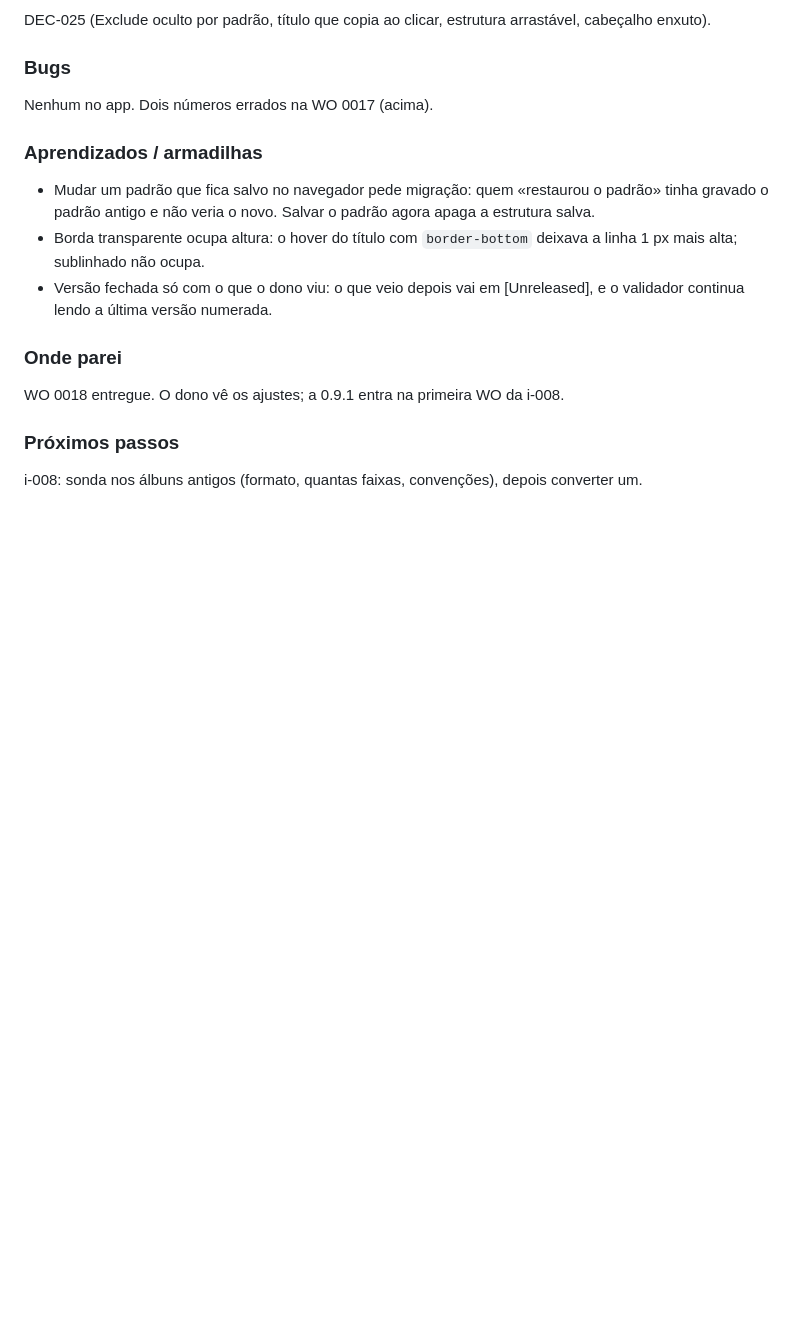
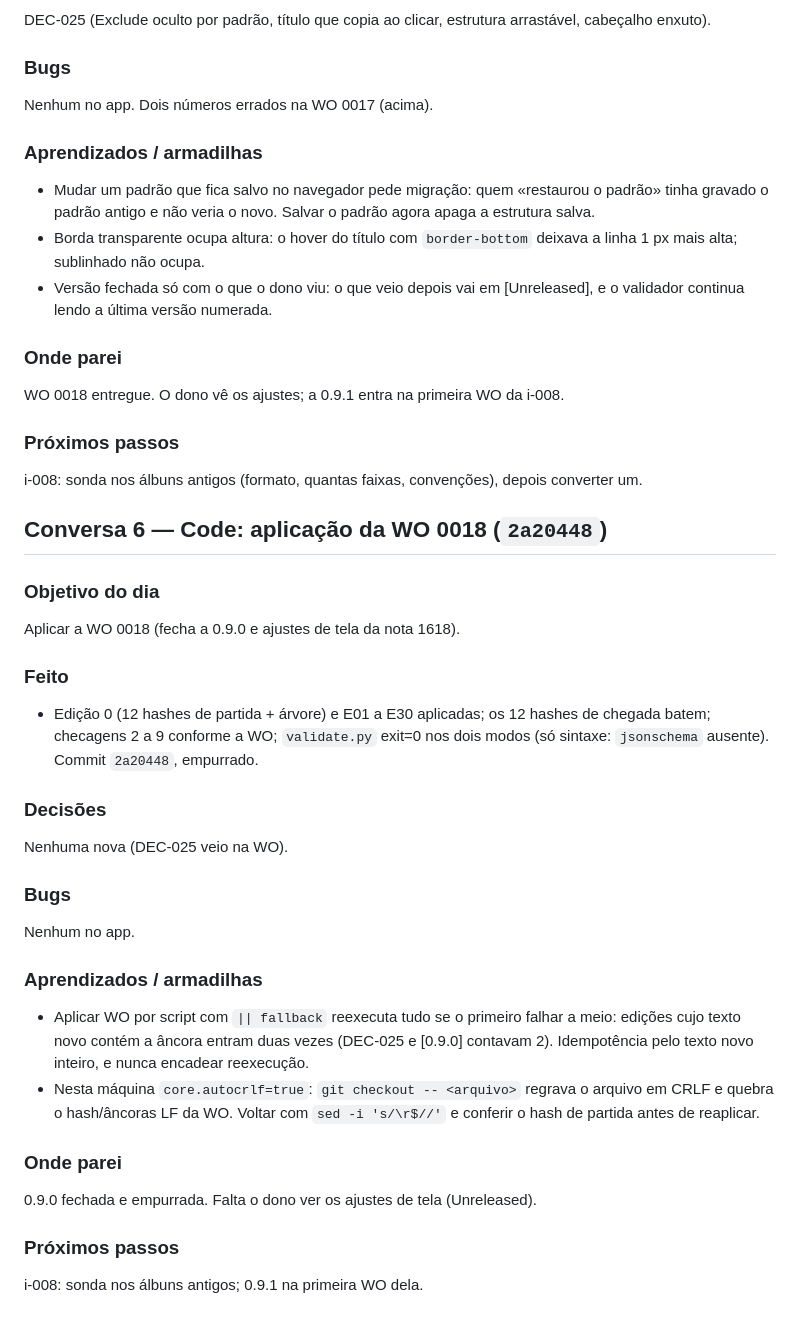
Before and after one commit to joaolucas-nds/cancioneiro, a Markdown page: logs/2026-10-29.md, the part around the change. Drawn GitHub-style; blank space fills up the shorter version.

Commit message:
docs: log de 2026-10-29, conversa 6 (aplicacao da WO 0018)
Co-Authored-By: Claude Sonnet 5.5 <noreply@anthropic.com>

```diff
--- a/logs/2026-10-29.md
+++ b/logs/2026-10-29.md
@@ -129,3 +129,27 @@ WO 0018 entregue. O dono vê os ajustes; a 0.9.1 entra na primeira WO da i-008.
 
 ### Próximos passos
 i-008: sonda nos álbuns antigos (formato, quantas faixas, convenções), depois converter um.
+
+## Conversa 6 — Code: aplicação da WO 0018 (`2a20448`)
+
+### Objetivo do dia
+Aplicar a WO 0018 (fecha a 0.9.0 e ajustes de tela da nota 1618).
+
+### Feito
+- Edição 0 (12 hashes de partida + árvore) e E01 a E30 aplicadas; os 12 hashes de chegada batem; checagens 2 a 9 conforme a WO; `validate.py` exit=0 nos dois modos (só sintaxe: `jsonschema` ausente). Commit `2a20448`, empurrado.
+
+### Decisões
+Nenhuma nova (DEC-025 veio na WO).
+
+### Bugs
+Nenhum no app.
+
+### Aprendizados / armadilhas
+- Aplicar WO por script com `|| fallback` reexecuta tudo se o primeiro falhar a meio: edições cujo texto novo contém a âncora entram duas vezes (DEC-025 e [0.9.0] contavam 2). Idempotência pelo texto novo inteiro, e nunca encadear reexecução.
+- Nesta máquina `core.autocrlf=true`: `git checkout -- <arquivo>` regrava o arquivo em CRLF e quebra o hash/âncoras LF da WO. Voltar com `sed -i 's/\r$//'` e conferir o hash de partida antes de reaplicar.
+
+### Onde parei
+0.9.0 fechada e empurrada. Falta o dono ver os ajustes de tela (Unreleased).
+
+### Próximos passos
+i-008: sonda nos álbuns antigos; 0.9.1 na primeira WO dela.
```
Also changed, not shown: meta/STATUS.md (+1 -0 lines).
